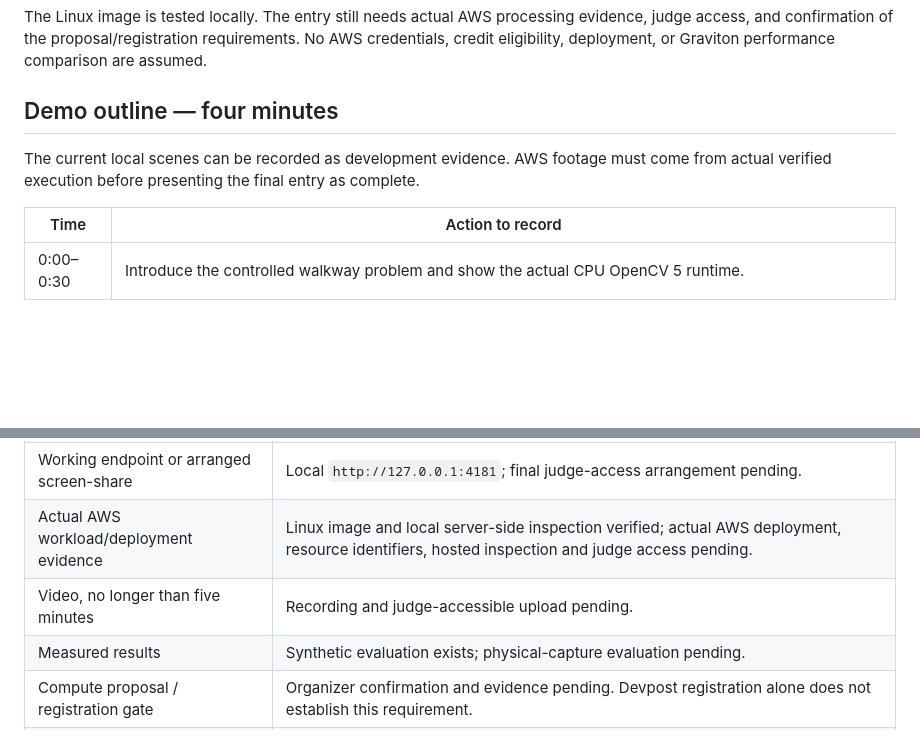
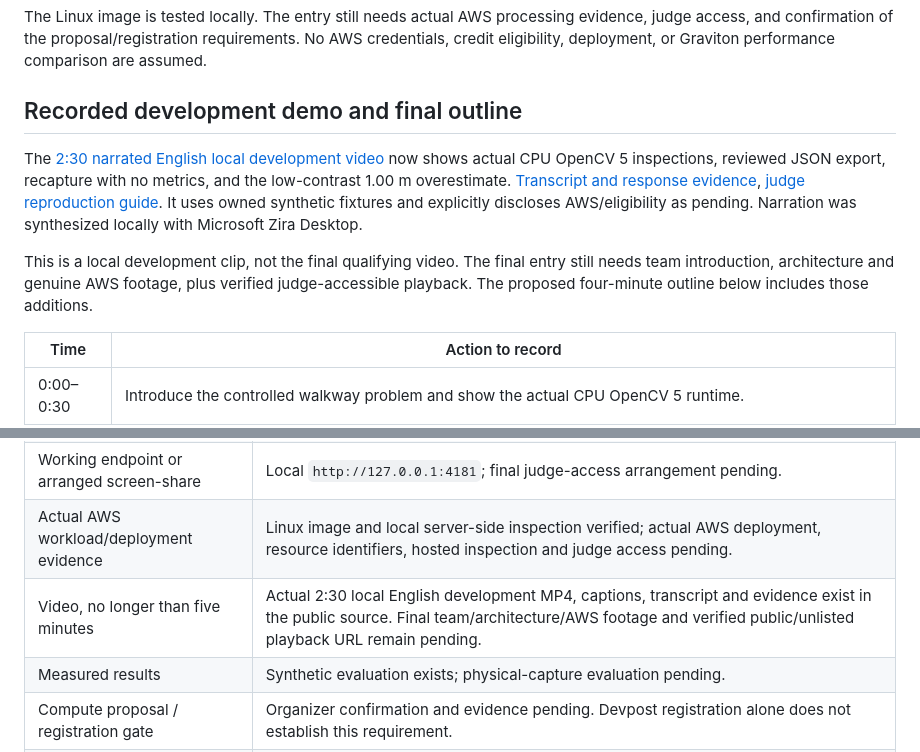
Before and after one commit to Vcode2407/opencv-clearpath, a Markdown page: docs/SUBMISSION.md, 2 parts joined by grey strips. Rendered like a GitHub page; blank space fills up the shorter version.

```diff
--- a/docs/SUBMISSION.md
+++ b/docs/SUBMISSION.md
@@ -69,9 +69,11 @@ The application does not certify accessibility, legal compliance, route safety,
 
 The Linux image is tested locally. The entry still needs actual AWS processing evidence, judge access, and confirmation of the proposal/registration requirements. No AWS credentials, credit eligibility, deployment, or Graviton performance comparison are assumed.
 
-## Demo outline — four minutes
+## Recorded development demo and final outline
 
-The current local scenes can be recorded as development evidence. AWS footage must come from actual verified execution before presenting the final entry as complete.
+The [2:30 narrated English local development video](media/clearpath-local-demo-en.mp4) now shows actual CPU OpenCV 5 inspections, reviewed JSON export, recapture with no metrics, and the low-contrast 1.00 m overestimate. [Transcript and response evidence](DEMO.md), [judge reproduction guide](JUDGING.md). It uses owned synthetic fixtures and explicitly discloses AWS/eligibility as pending. Narration was synthesized locally with Microsoft Zira Desktop.
+
+This is a local development clip, not the final qualifying video. The final entry still needs team introduction, architecture and genuine AWS footage, plus verified judge-accessible playback. The proposed four-minute outline below includes those additions.
 
 | Time | Action to record |
 | --- | --- |
@@ -92,7 +94,7 @@ The current local scenes can be recorded as development evidence. AWS footage mu
 | Source repository/archive | https://github.com/Vcode2407/opencv-clearpath — public MIT source, owned fixtures and reproducible setup. |
 | Working endpoint or arranged screen-share | Local `http://127.0.0.1:4181`; final judge-access arrangement pending. |
 | Actual AWS workload/deployment evidence | Linux image and local server-side inspection verified; actual AWS deployment, resource identifiers, hosted inspection and judge access pending. |
-| Video, no longer than five minutes | Recording and judge-accessible upload pending. |
+| Video, no longer than five minutes | Actual 2:30 local English development MP4, captions, transcript and evidence exist in the public source. Final team/architecture/AWS footage and verified public/unlisted playback URL remain pending. |
 | Measured results | Synthetic evaluation exists; physical-capture evaluation pending. |
 | Compute proposal / registration gate | Organizer confirmation and evidence pending. Devpost registration alone does not establish this requirement. |
 | Special awards | None claimed; COOL/Arm and Agentic Vision eligibility unverified. |
```
Also changed, not shown: README.md (+5 -1 lines), docs/DEMO.md (added, +54 -0 lines), docs/HACKATHON.md (+4 -1 lines), docs/JUDGING.md (added, +72 -0 lines), docs/media/clearpath-demo-known-failure.png (added), docs/media/clearpath-demo-pinch.png (added), docs/media/clearpath-demo-recapture.png (added), 6 other files.
